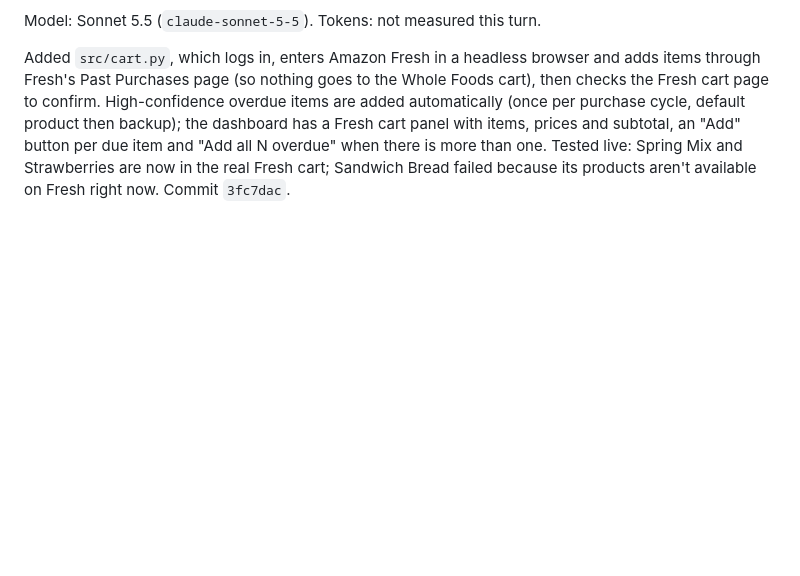
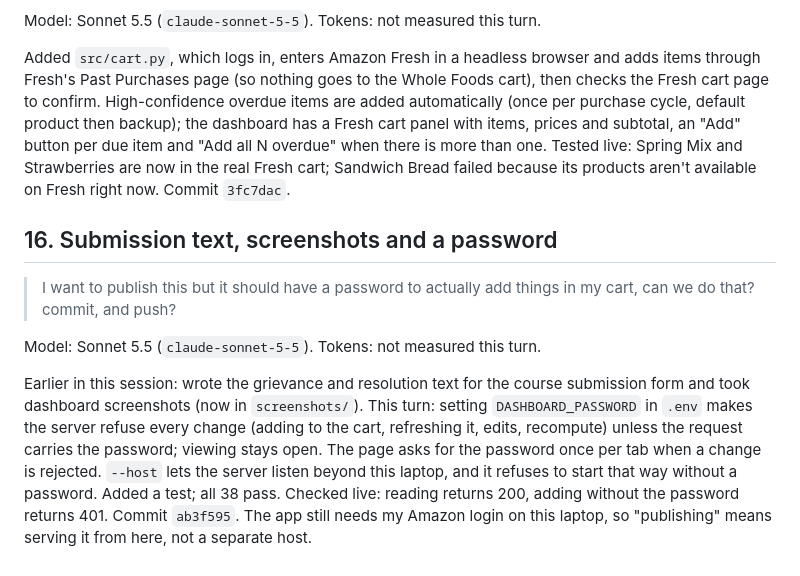
Before and after one commit to t564-projects/w2-make-life-easier, a Markdown page: PROMPT-LOG.md, the part around the change. Rendered like a GitHub page; blank space fills up the shorter version.

Commit message:
Update prompt log
Co-Authored-By: Claude Sonnet 5.5 <noreply@anthropic.com>

```diff
--- a/PROMPT-LOG.md
+++ b/PROMPT-LOG.md
@@ -128,3 +128,11 @@ Confirmed the working tree was clean (everything already committed), checked the
 Model: Sonnet 5.5 (`claude-sonnet-5-5`). Tokens: not measured this turn.
 
 Added `src/cart.py`, which logs in, enters Amazon Fresh in a headless browser and adds items through Fresh's Past Purchases page (so nothing goes to the Whole Foods cart), then checks the Fresh cart page to confirm. High-confidence overdue items are added automatically (once per purchase cycle, default product then backup); the dashboard has a Fresh cart panel with items, prices and subtotal, an "Add" button per due item and "Add all N overdue" when there is more than one. Tested live: Spring Mix and Strawberries are now in the real Fresh cart; Sandwich Bread failed because its products aren't available on Fresh right now. Commit `3fc7dac`.
+
+## 16. Submission text, screenshots and a password
+
+> I want to publish this but it should have a password to actually add things in my cart, can we do that? commit, and push?
+
+Model: Sonnet 5.5 (`claude-sonnet-5-5`). Tokens: not measured this turn.
+
+Earlier in this session: wrote the grievance and resolution text for the course submission form and took dashboard screenshots (now in `screenshots/`). This turn: setting `DASHBOARD_PASSWORD` in `.env` makes the server refuse every change (adding to the cart, refreshing it, edits, recompute) unless the request carries the password; viewing stays open. The page asks for the password once per tab when a change is rejected. `--host` lets the server listen beyond this laptop, and it refuses to start that way without a password. Added a test; all 38 pass. Checked live: reading returns 200, adding without the password returns 401. Commit `ab3f595`. The app still needs my Amazon login on this laptop, so "publishing" means serving it from here, not a separate host.
```
